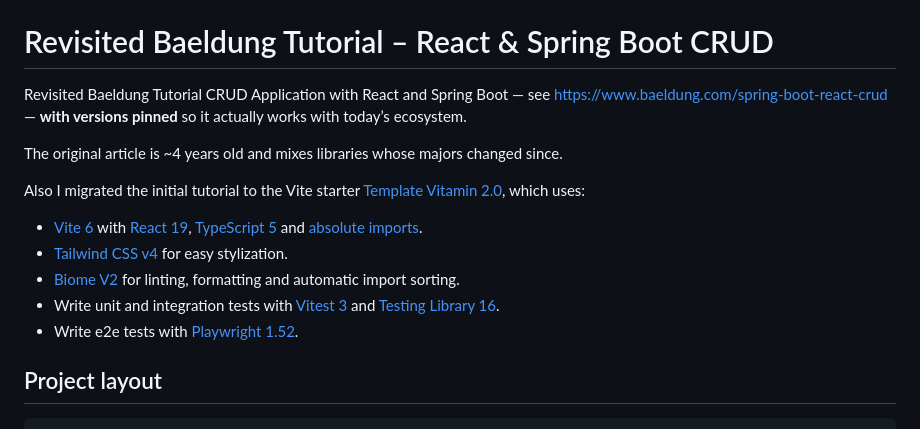
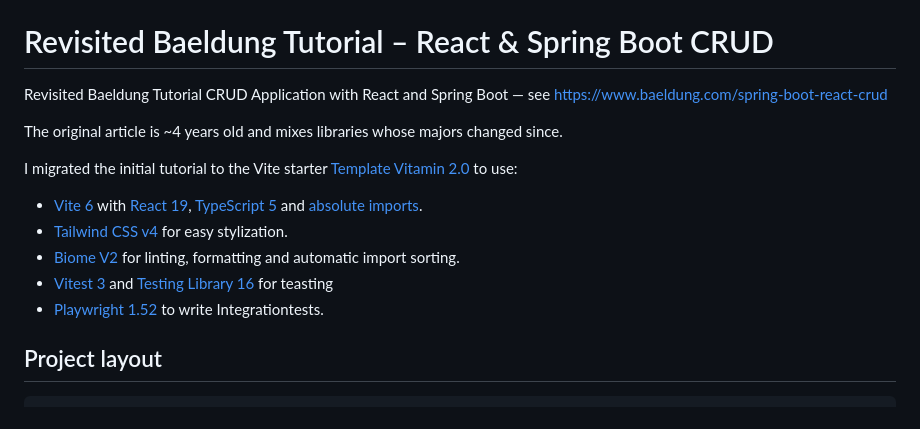
Before and after one commit to chhex/spring-boot-react-crud-revisited2, a Markdown page: README.md, the part around the change printed below. GitHub-like rendering.

```diff
--- a/README.md
+++ b/README.md
@@ -5,17 +5,17 @@
 
 # Revisited Baeldung Tutorial – React & Spring Boot CRUD
 
-Revisited Baeldung Tutorial CRUD Application with React and Spring Boot — see https://www.baeldung.com/spring-boot-react-crud — **with versions pinned** so it actually works with today’s ecosystem.
+Revisited Baeldung Tutorial CRUD Application with React and Spring Boot — see https://www.baeldung.com/spring-boot-react-crud
 
 The original article is ~4 years old and mixes libraries whose majors changed since.
 
-Also I migrated the initial tutorial to the Vite starter [Template Vitamin 2.0](https://github.com/wtchnm/Vitamin), which uses:
+I migrated the initial tutorial to the Vite starter [Template Vitamin 2.0](https://github.com/wtchnm/Vitamin) to use:
 
 - [Vite 6](https://vitejs.dev) with [React 19](https://reactjs.org), [TypeScript 5](https://www.typescriptlang.org) and [absolute imports](https://github.com/aleclarson/vite-tsconfig-paths).
 - [Tailwind CSS v4](https://tailwindcss.com) for easy stylization.
 - [Biome V2](https://next.biomejs.dev) for linting, formatting and automatic import sorting.
-- Write unit and integration tests with [Vitest 3](https://vitest.dev/) and [Testing Library 16](https://testing-library.com/).
-- Write e2e tests with [Playwright 1.52](https://www.cypress.io).
+- [Vitest 3](https://vitest.dev/) and [Testing Library 16](https://testing-library.com/) for teasting
+- [Playwright 1.52](https://www.cypress.io) to write Integrationtests.
 
 ## Project layout
 
```
Also changed, not shown: other parts of README.md (+11 -12 lines).
